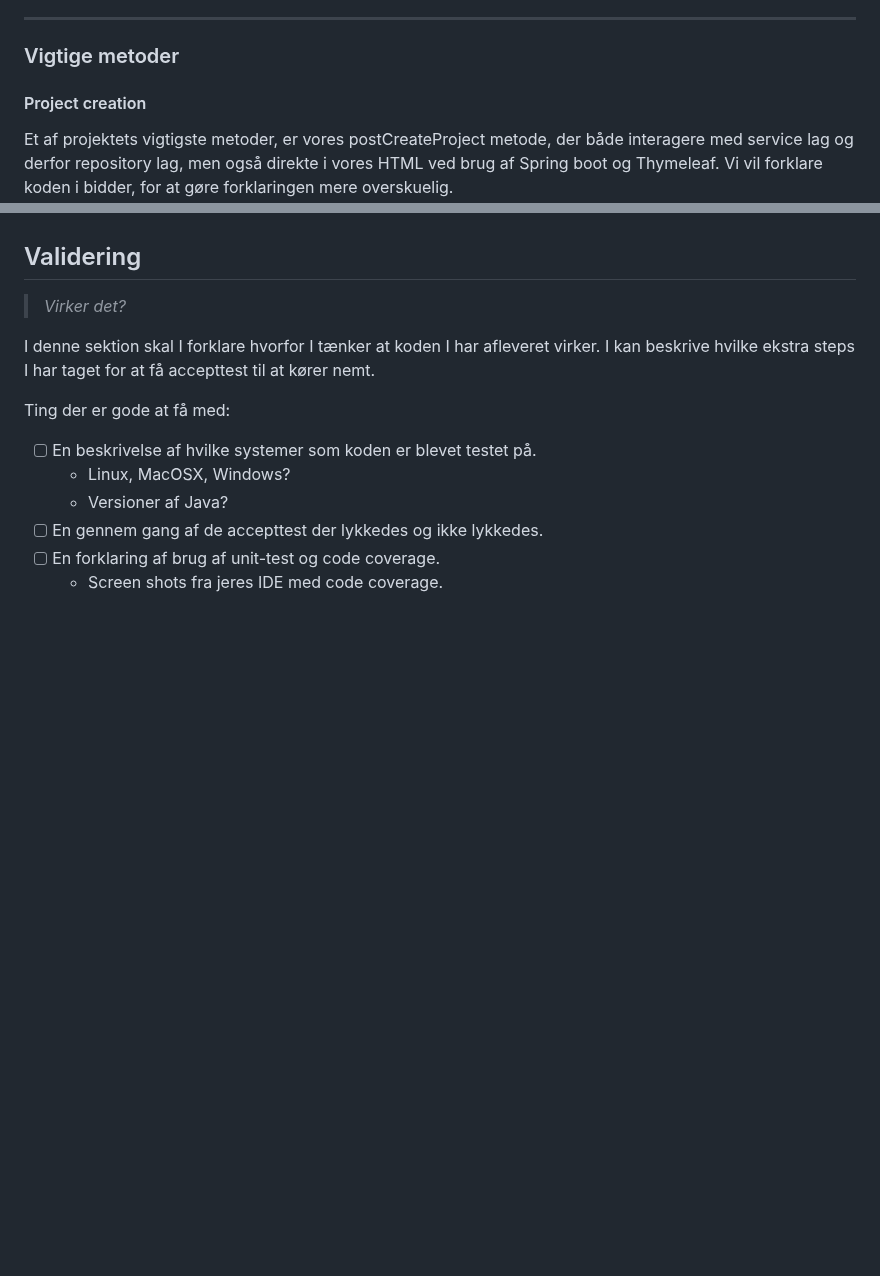
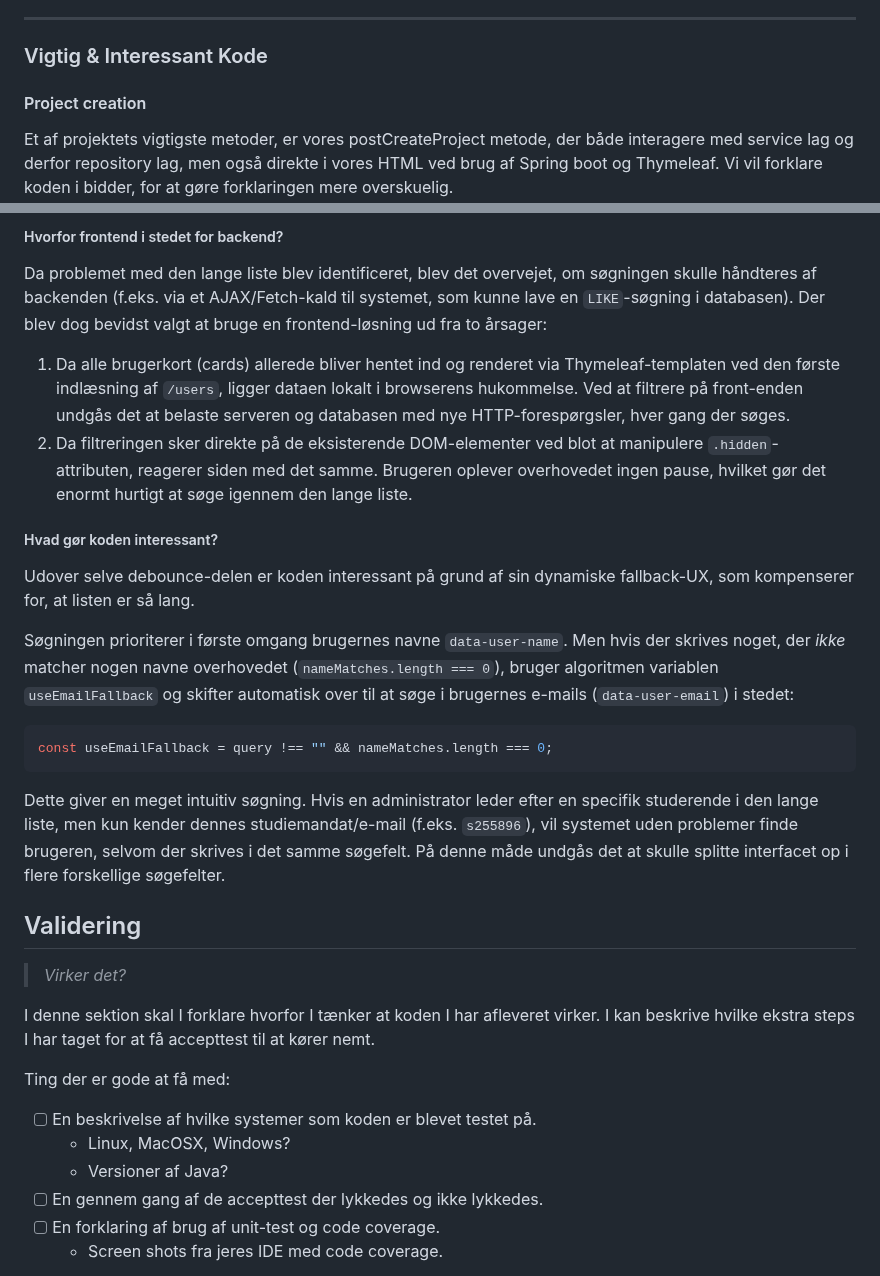
Before and after one commit to Friisma/Fordel_Group_14, a Markdown page: RAPPORT.md, 2 parts joined by grey strips. GitHub-like rendering; blank space fills up the shorter version.

Commit message:
Add part about JavaScript debounce function

````diff
--- a/RAPPORT.md
+++ b/RAPPORT.md
@@ -865,7 +865,7 @@ Fordelen ved dette er lavere coupling i systemet. Hvis andre klasser i systemet
 
 ---
 
-### Vigtige metoder
+### Vigtig & Interessant Kode
 
 #### Project creation
 Et af projektets vigtigste metoder, er vores postCreateProject metode, der både interagere med service lag og derfor repository lag, men også direkte i vores HTML
@@ -1003,3 +1070,22 @@ med det tilføjede projekt.
+##### Hvorfor frontend i stedet for backend?
+
+Da problemet med den lange liste blev identificeret, blev det overvejet, om søgningen skulle håndteres af backenden (f.eks. via et AJAX/Fetch-kald til systemet, som kunne lave en `LIKE`-søgning i databasen). Der blev dog bevidst valgt at bruge en frontend-løsning ud fra to årsager:
+
+1. Da alle brugerkort (cards) allerede bliver hentet ind og renderet via Thymeleaf-templaten ved den første indlæsning af `/users`, ligger dataen lokalt i browserens hukommelse. Ved at filtrere på front-enden undgås det at belaste serveren og databasen med nye HTTP-forespørgsler, hver gang der søges.
+2. Da filtreringen sker direkte på de eksisterende DOM-elementer ved blot at manipulere `.hidden`-attributen, reagerer siden med det samme. Brugeren oplever overhovedet ingen pause, hvilket gør det enormt hurtigt at søge igennem den lange liste.
+
+##### Hvad gør koden interessant?
+
+Udover selve debounce-delen er koden interessant på grund af sin dynamiske fallback-UX, som kompenserer for, at listen er så lang.
+
+Søgningen prioriterer i første omgang brugernes navne `data-user-name`. Men hvis der skrives noget, der *ikke* matcher nogen navne overhovedet (`nameMatches.length === 0`), bruger algoritmen variablen `useEmailFallback` og skifter automatisk over til at søge i brugernes e-mails (`data-user-email`) i stedet:
+
+```javascript
+const useEmailFallback = query !== "" && nameMatches.length === 0;
+```
+
+Dette giver en meget intuitiv søgning. Hvis en administrator leder efter en specifik studerende i den lange liste, men kun kender dennes studiemandat/e-mail (f.eks. `s255896`), vil systemet uden problemer finde brugeren, selvom der skrives i det samme søgefelt. På denne måde undgås det at skulle splitte interfacet op i flere forskellige søgefelter.
+
 ## Validering
 
 > _Virker det?_
````
Also changed, not shown: other parts of RAPPORT.md (+67 -0 lines).
